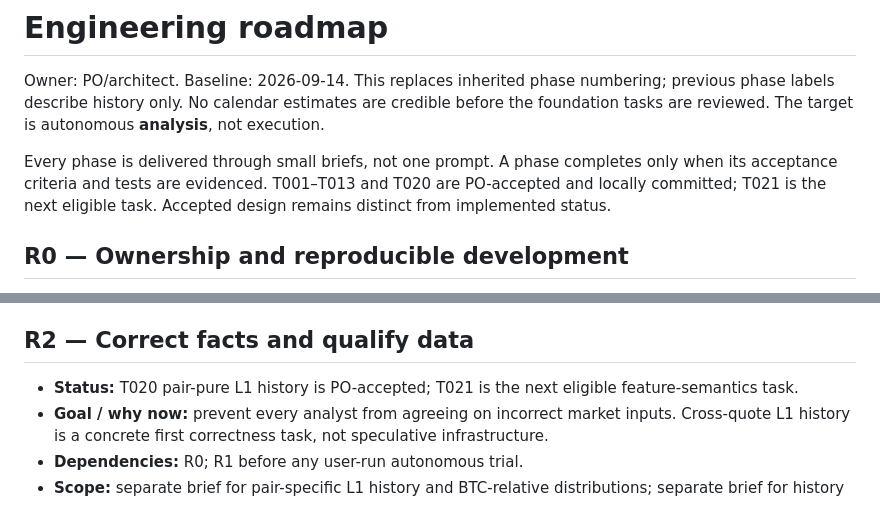
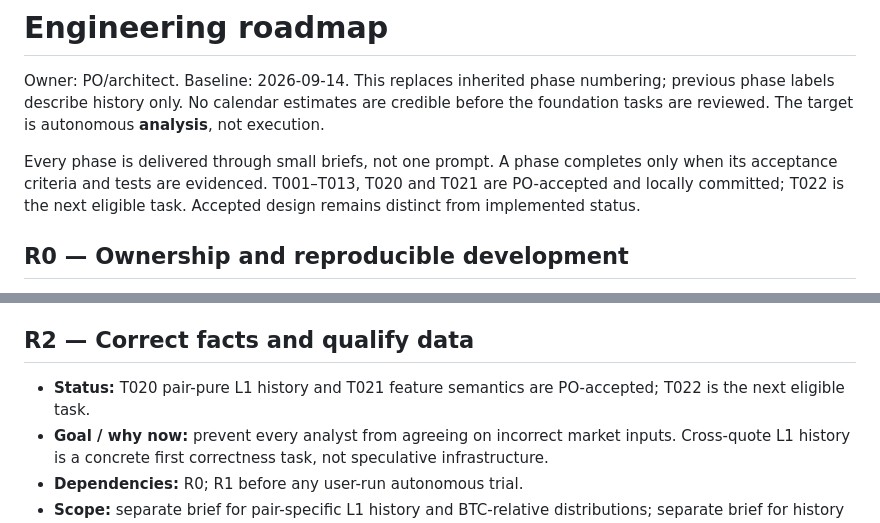
Before and after one commit to nunomarques97/crypto-radar, a Markdown page: ROADMAP.md, 2 parts joined by grey strips. Drawn GitHub-style.

```diff
--- a/ROADMAP.md
+++ b/ROADMAP.md
@@ -2,7 +2,7 @@
 
 Owner: PO/architect. Baseline: 2026-09-14. This replaces inherited phase numbering; previous phase labels describe history only. No calendar estimates are credible before the foundation tasks are reviewed. The target is autonomous **analysis**, not execution.
 
-Every phase is delivered through small briefs, not one prompt. A phase completes only when its acceptance criteria and tests are evidenced. T001–T013 and T020 are PO-accepted and locally committed; T021 is the next eligible task. Accepted design remains distinct from implemented status.
+Every phase is delivered through small briefs, not one prompt. A phase completes only when its acceptance criteria and tests are evidenced. T001–T013, T020 and T021 are PO-accepted and locally committed; T022 is the next eligible task. Accepted design remains distinct from implemented status.
 
 ## R0 — Ownership and reproducible development
 
@@ -30,7 +30,7 @@ Every phase is delivered through small briefs, not one prompt. A phase completes
 
 ## R2 — Correct facts and qualify data
 
-- **Status:** T020 pair-pure L1 history is PO-accepted; T021 is the next eligible feature-semantics task.
+- **Status:** T020 pair-pure L1 history and T021 feature semantics are PO-accepted; T022 is the next eligible task.
 - **Goal / why now:** prevent every analyst from agreeing on incorrect market inputs. Cross-quote L1 history is a concrete first correctness task, not speculative infrastructure.
 - **Dependencies:** R0; R1 before any user-run autonomous trial.
 - **Scope:** separate brief for pair-specific L1 history and BTC-relative distributions; separate brief for history coverage/ATR horizon semantics; per-instrument source/receive timestamps, clock injection, closed/gap-consistent candles, finite values, book/trade/status/mapping checks; reject stale futures independently. Wire real taker-buy evidence into routing only through a reviewed change.
```
Also changed, not shown: README.md (+1 -1 lines).
